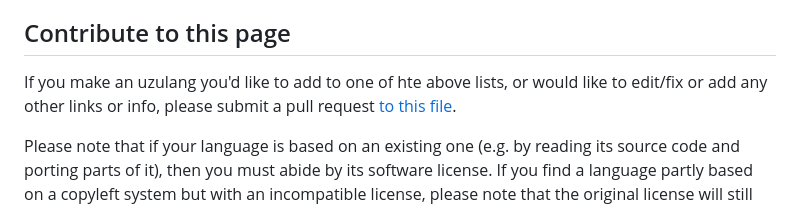
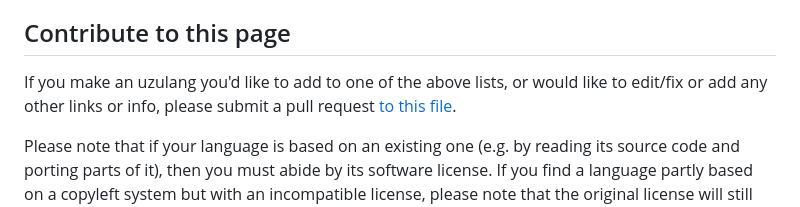
Before and after one commit to tidalcycles/uzu, a Markdown page: src/index.md, the part around the change. GitHub-like rendering.

Commit message:
fix typo

```diff
--- a/src/index.md
+++ b/src/index.md
@@ -79,6 +79,6 @@ These have a custom syntax, known as 'maxi-notation' or 'mondo-notation'
 
 ## Contribute to this page
 
-If you make an uzulang you'd like to add to one of hte above lists, or would like to edit/fix or add any other links or info, please submit a pull request [to this file](https://github.com/tidalcycles/uzu/blob/main/src/index.md).
+If you make an uzulang you'd like to add to one of the above lists, or would like to edit/fix or add any other links or info, please submit a pull request [to this file](https://github.com/tidalcycles/uzu/blob/main/src/index.md).
 
 Please note that if your language is based on an existing one (e.g. by reading its source code and porting parts of it), then you must abide by its software license. If you find a language partly based on a copyleft system but with an incompatible license, please note that the original license will still apply.
```
